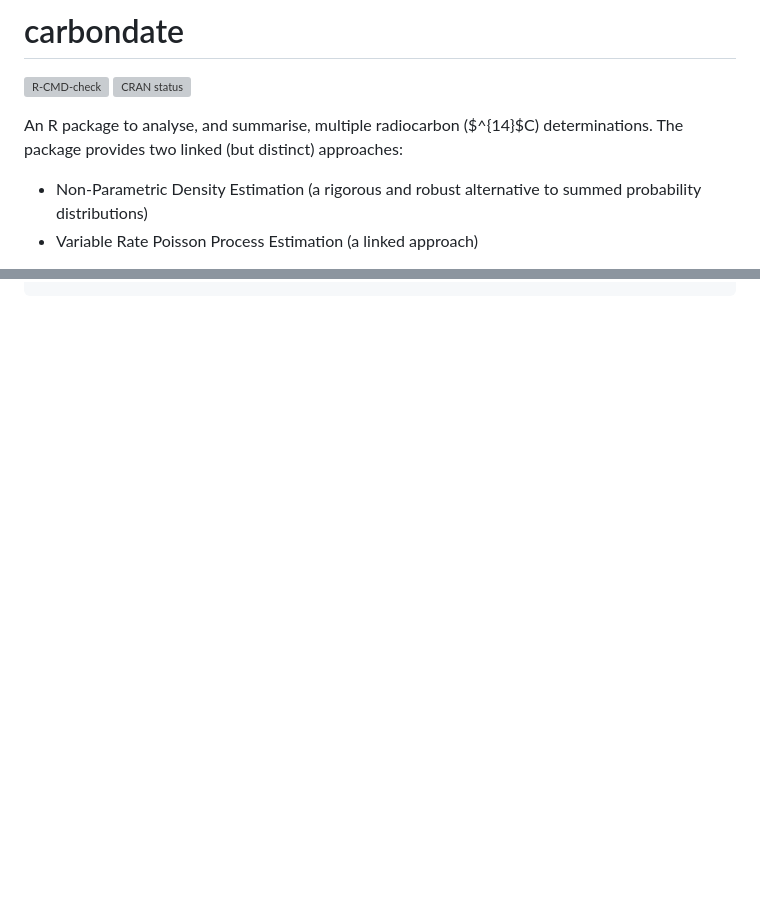
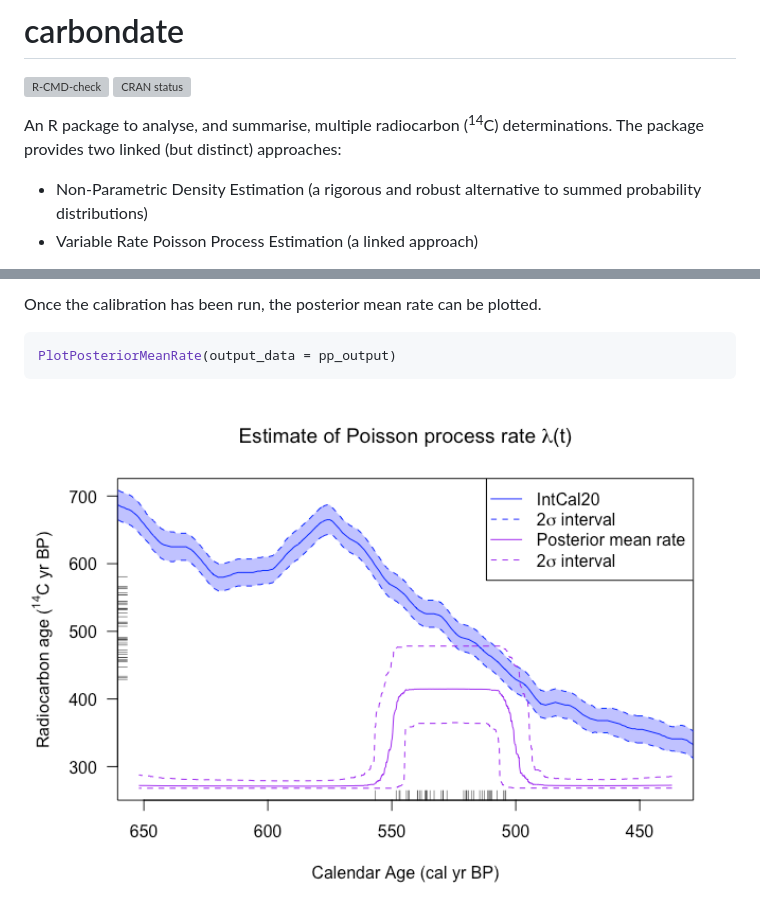
Before and after one commit to TJHeaton/carbondate, a Markdown page: README.md, 2 parts joined by grey strips. GitHub-like rendering; pictures changed too: man/figures/README-plot_mean_rate-1.png (added); blank space fills up the shorter version; grey boxes are pictures that could not be loaded.

````diff
--- a/README.md
+++ b/README.md
@@ -10,9 +10,9 @@
 status](https://www.r-pkg.org/badges/version/carbondate)](https://CRAN.R-project.org/package=carbondate)
 <!-- badges: end -->
 
-An R package to analyse, and summarise, multiple radiocarbon ($^{14}$C)
-determinations. The package provides two linked (but distinct)
-approaches:
+An R package to analyse, and summarise, multiple radiocarbon
+(<sup>14</sup>C) determinations. The package provides two linked (but
+distinct) approaches:
 
 - Non-Parametric Density Estimation (a rigorous and robust alternative
   to summed probability distributions)
@@ -78 +101,10 @@ browseVignettes(package="carbondate")
 ```
+
+Once the calibration has been run, the posterior mean rate can be
+plotted.
+
+``` r
+PlotPosteriorMeanRate(output_data = pp_output)
+```
+
+<img src="man/figures/README-plot_mean_rate-1.png" width="100%" />
````
Also changed, not shown: other parts of README.md (+45 -22 lines), man/figures/README-plot_density-1.png, 1 other file.
